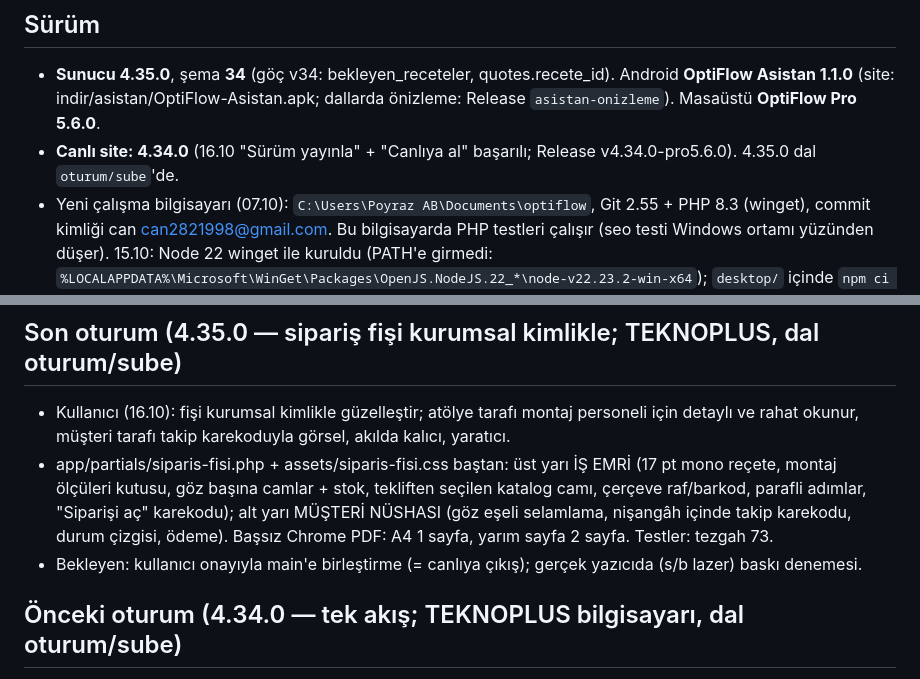
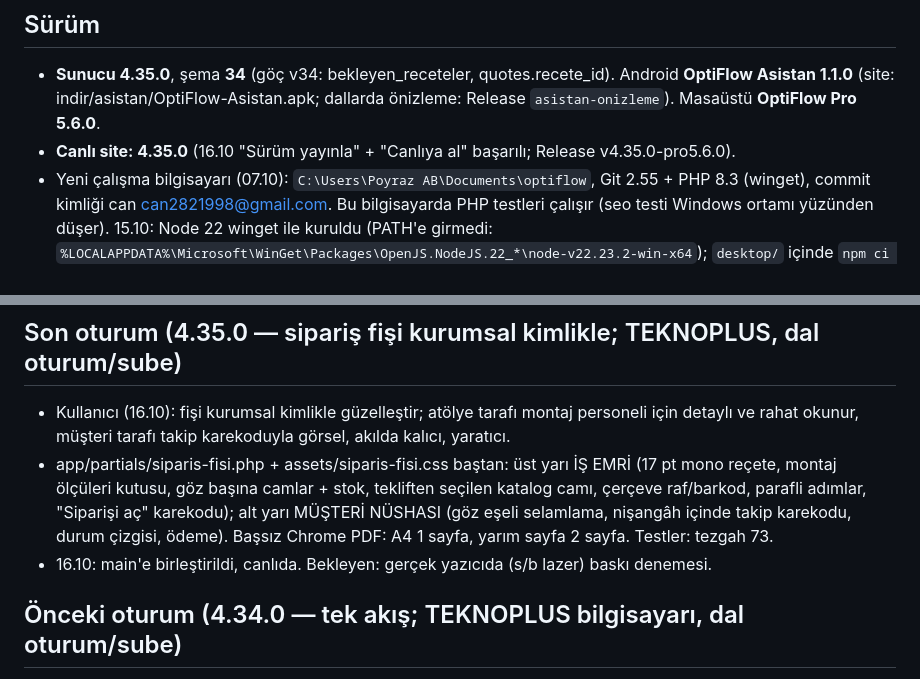
Before and after one commit to can2821998-creator/optiflow, a Markdown page: DURUM.md, 2 parts joined by grey strips. Rendered like a GitHub page.

Commit message:
DURUM: 4.35.0 canlıda
Co-Authored-By: Claude Opus 5.5 <noreply@anthropic.com>

```diff
--- a/DURUM.md
+++ b/DURUM.md
@@ -4,7 +4,7 @@
 
 ## Sürüm
 - **Sunucu 4.35.0**, şema **34** (göç v34: bekleyen_receteler, quotes.recete_id). Android **OptiFlow Asistan 1.1.0** (site: indir/asistan/OptiFlow-Asistan.apk; dallarda önizleme: Release `asistan-onizleme`). Masaüstü **OptiFlow Pro 5.6.0**.
-- **Canlı site: 4.34.0** (16.10 "Sürüm yayınla" + "Canlıya al" başarılı; Release v4.34.0-pro5.6.0). 4.35.0 dal `oturum/sube`'de.
+- **Canlı site: 4.35.0** (16.10 "Sürüm yayınla" + "Canlıya al" başarılı; Release v4.35.0-pro5.6.0).
 - Yeni çalışma bilgisayarı (07.10): `C:\Users\Poyraz AB\Documents\optiflow`, Git 2.55 + PHP 8.3 (winget), commit kimliği
   can <can2821998@gmail.com>. Bu bilgisayarda PHP testleri çalışır (seo testi Windows ortamı yüzünden düşer).
   15.10: Node 22 winget ile kuruldu (PATH'e girmedi: `%LOCALAPPDATA%\Microsoft\WinGet\Packages\OpenJS.NodeJS.22_*\node-v22.23.2-win-x64`);
@@ -25,7 +25,7 @@
   kutusu, göz başına camlar + stok, tekliften seçilen katalog camı, çerçeve raf/barkod, parafli adımlar, "Siparişi aç"
   karekodu); alt yarı MÜŞTERİ NÜSHASI (göz eşeli selamlama, nişangâh içinde takip karekodu, durum çizgisi, ödeme).
   Başsız Chrome PDF: A4 1 sayfa, yarım sayfa 2 sayfa. Testler: tezgah 73.
-- Bekleyen: kullanıcı onayıyla main'e birleştirme (= canlıya çıkış); gerçek yazıcıda (s/b lazer) baskı denemesi.
+- 16.10: main'e birleştirildi, canlıda. Bekleyen: gerçek yazıcıda (s/b lazer) baskı denemesi.
 
 ## Önceki oturum (4.34.0 — tek akış; TEKNOPLUS bilgisayarı, dal oturum/sube)
 - Kullanıcı (16.10): "akışı baştan kurgulayıp sadeleştirmemiz gerek, her şey çok karıştı: reçete → Medula → OptiFlow'a aktar,
```
